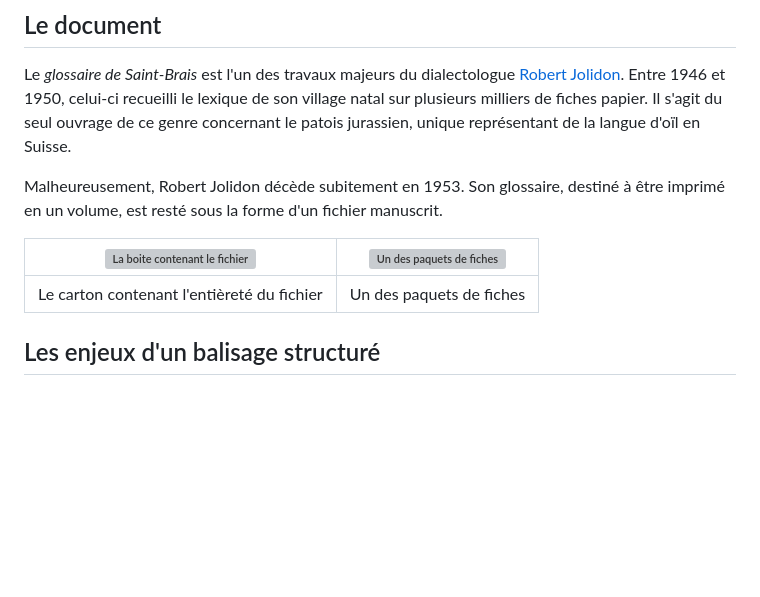
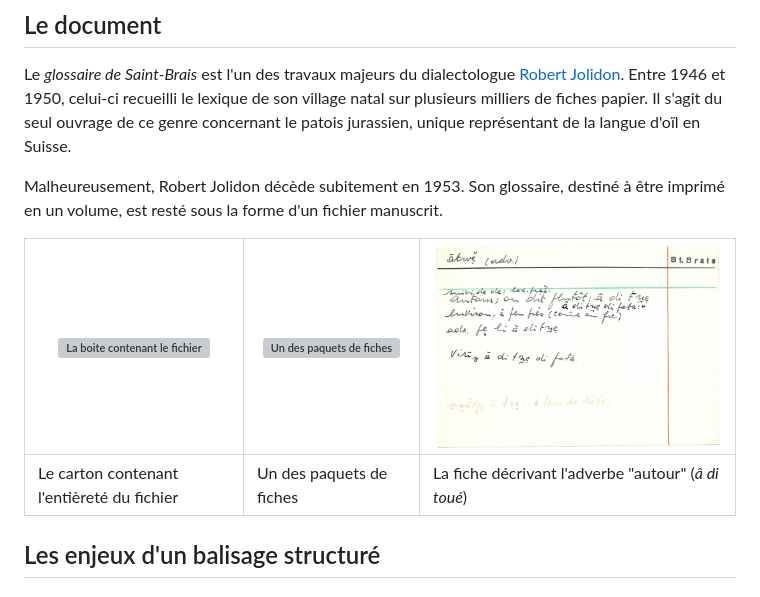
Before and after one commit to felileg/edition, a Markdown page: documentation/documentation.md, the part around the change. GitHub-like rendering; pictures changed too: documentation/images/fiche_autour.png (added); blank space fills up the shorter version; grey boxes are pictures that could not be loaded.

Commit message:
docu

```diff
--- a/documentation/documentation.md
+++ b/documentation/documentation.md
@@ -5,9 +5,9 @@ Le *glossaire de Saint-Brais* est l'un des travaux majeurs du dialectologue [Rob
 Malheureusement, Robert Jolidon décède subitement en 1953. Son glossaire, destiné à être imprimé en un volume, est resté sous la forme d'un fichier manuscrit.
 
 
-|![La boite contenant le fichier](images/fichier.jpg)|![Un des paquets de fiches](images/paquet.jpg)|
-|---|---|
-|Le carton contenant l'entièreté du fichier|Un des paquets de fiches|
+|![La boite contenant le fichier](images/fichier.jpg)|![Un des paquets de fiches](images/paquet.jpg)|![La fiche "autour"](images/fiche_autour.png)
+|---|---|---|
+|Le carton contenant l'entièreté du fichier|Un des paquets de fiches|La fiche décrivant l'adverbe "autour" (*â di toué*)|
 
 
 
```
